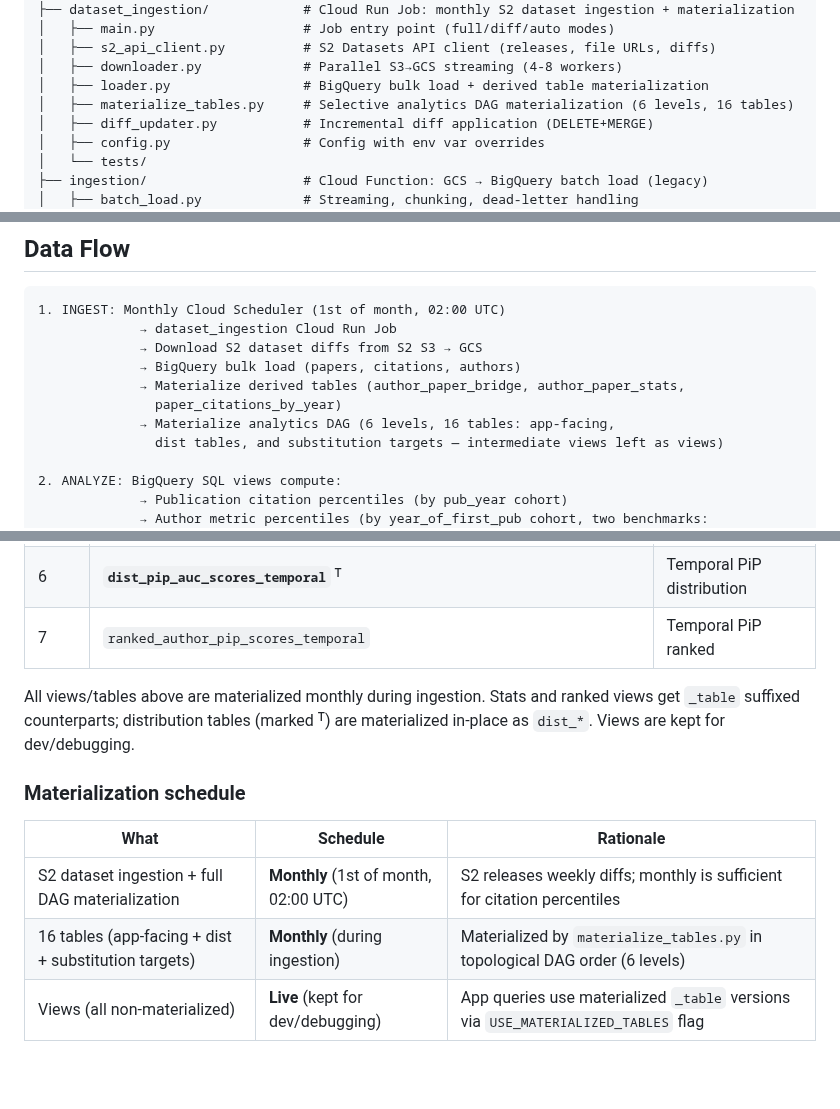
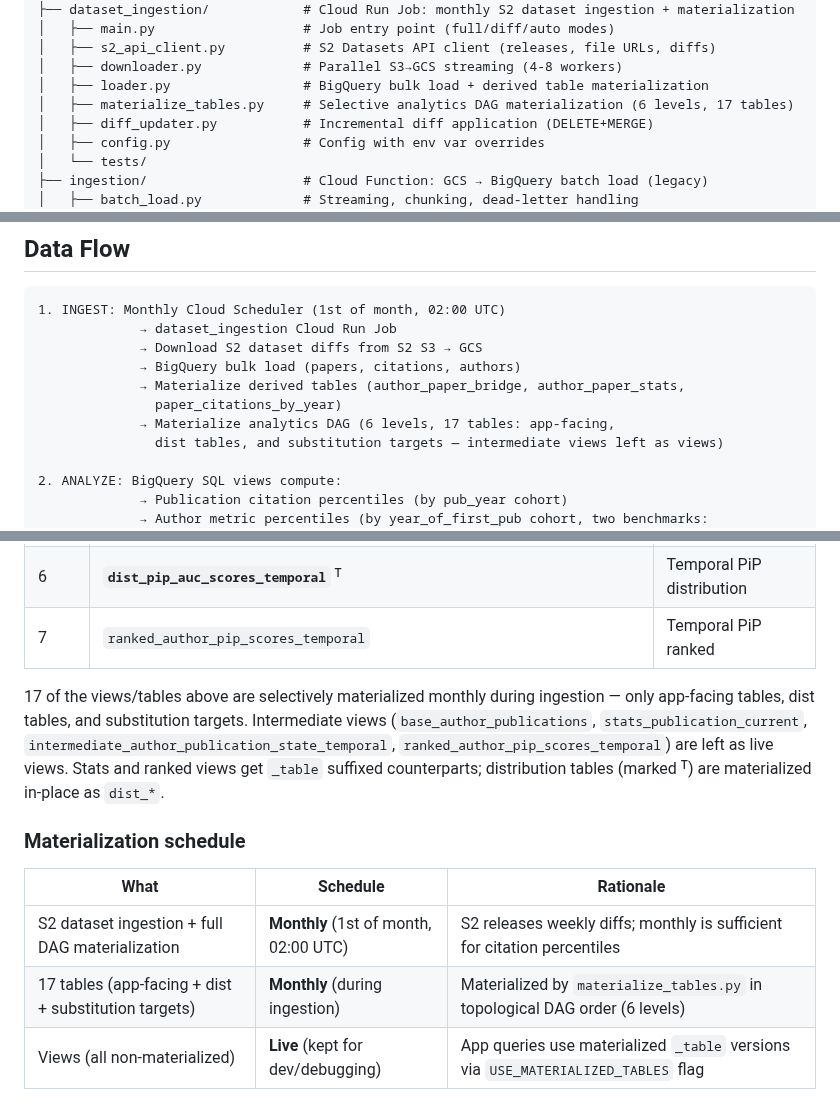
Before and after one commit to ipeirotis-org/scholar_v2, a Markdown page: CLAUDE.md, 3 parts joined by grey strips. Rendered like a GitHub page; blank space fills up the shorter version.

Commit message:
Fix review: CLAUDE.md 16→17 tables, clarify selective materialization
- All '16 tables' references updated to 17
- Line 153: clarify that only 17 of the DAG's views are materialized,
  with 4 intermediates left as live views

https://claude.ai/code/session_01KqF33ktGujP6o3E9EtgxwW

```diff
--- a/CLAUDE.md
+++ b/CLAUDE.md
@@ -50,7 +50,7 @@ scholar_v2/
 │   ├── s2_api_client.py          # S2 Datasets API client (releases, file URLs, diffs)
 │   ├── downloader.py             # Parallel S3→GCS streaming (4-8 workers)
 │   ├── loader.py                 # BigQuery bulk load + derived table materialization
-│   ├── materialize_tables.py     # Selective analytics DAG materialization (6 levels, 16 tables)
+│   ├── materialize_tables.py     # Selective analytics DAG materialization (6 levels, 17 tables)
 │   ├── diff_updater.py           # Incremental diff application (DELETE+MERGE)
 │   ├── config.py                 # Config with env var overrides
 │   └── tests/
@@ -82,7 +82,7 @@ scholar_v2/
              → BigQuery bulk load (papers, citations, authors)
              → Materialize derived tables (author_paper_bridge, author_paper_stats,
                paper_citations_by_year)
-             → Materialize analytics DAG (6 levels, 16 tables: app-facing,
+             → Materialize analytics DAG (6 levels, 17 tables: app-facing,
                dist tables, and substitution targets — intermediate views left as views)
 
 2. ANALYZE: BigQuery SQL views compute:
@@ -150,14 +150,14 @@ Ranked views default to `active_authors` for user-facing percentiles.
 | 6 | **`dist_pip_auc_scores_temporal`** ᵀ | Temporal PiP distribution |
 | 7 | `ranked_author_pip_scores_temporal` | Temporal PiP ranked |
 
-All views/tables above are materialized monthly during ingestion. Stats and ranked views get `_table` suffixed counterparts; distribution tables (marked ᵀ) are materialized in-place as `dist_*`. Views are kept for dev/debugging.
+17 of the views/tables above are selectively materialized monthly during ingestion — only app-facing tables, dist tables, and substitution targets. Intermediate views (`base_author_publications`, `stats_publication_current`, `intermediate_author_publication_state_temporal`, `ranked_author_pip_scores_temporal`) are left as live views. Stats and ranked views get `_table` suffixed counterparts; distribution tables (marked ᵀ) are materialized in-place as `dist_*`.
 
 ### Materialization schedule
 
 | What | Schedule | Rationale |
 |------|----------|-----------|
 | S2 dataset ingestion + full DAG materialization | **Monthly** (1st of month, 02:00 UTC) | S2 releases weekly diffs; monthly is sufficient for citation percentiles |
-| 16 tables (app-facing + dist + substitution targets) | **Monthly** (during ingestion) | Materialized by `materialize_tables.py` in topological DAG order (6 levels) |
+| 17 tables (app-facing + dist + substitution targets) | **Monthly** (during ingestion) | Materialized by `materialize_tables.py` in topological DAG order (6 levels) |
 | Views (all non-materialized) | **Live** (kept for dev/debugging) | App queries use materialized `_table` versions via `USE_MATERIALIZED_TABLES` flag |
 
 ## Tech Stack
```
Also changed, not shown: other parts of CLAUDE.md (+1 -1 lines).
